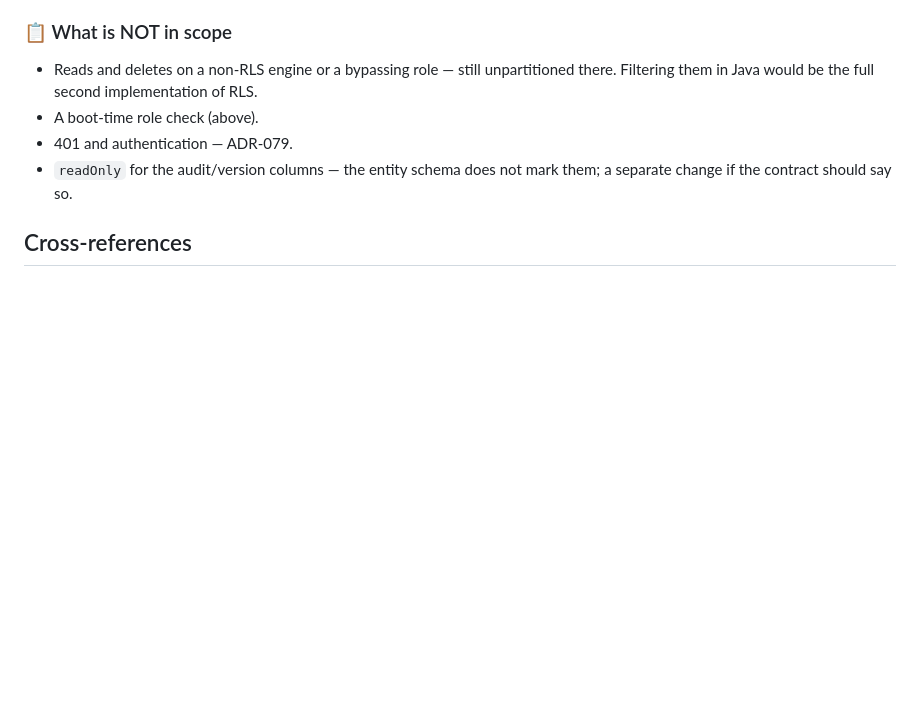
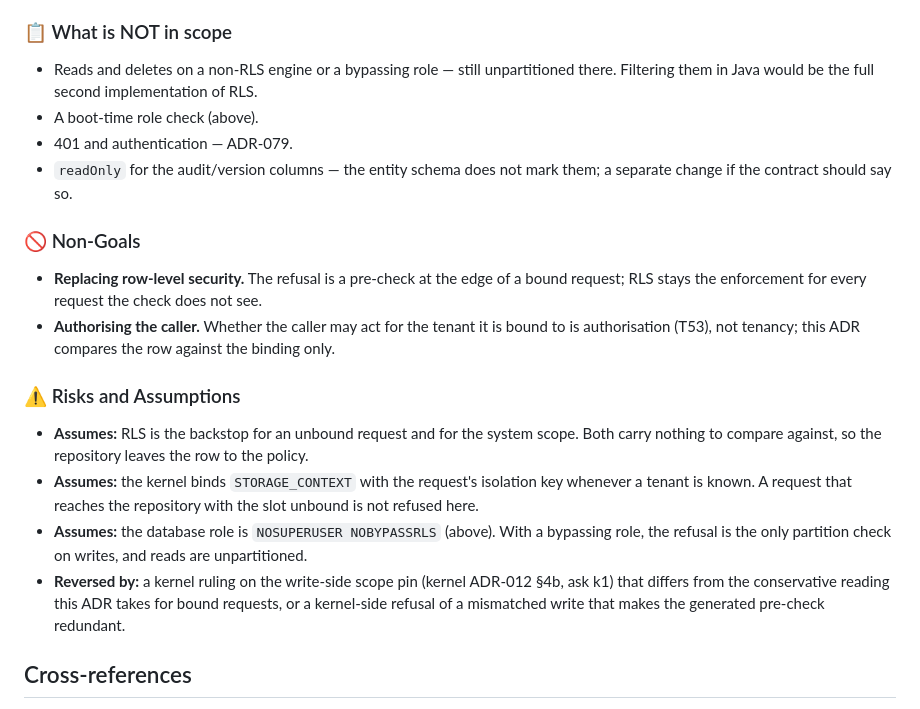
Before and after one commit to exeris-systems/exeris-tooling, a Markdown page: docs/adr/ADR-090-reject-mismatched-tenant.md, the part around the change. Rendered like a GitHub page; blank space fills up the shorter version.

Commit message:
docs(adr): ADR-090 states its non-goals, assumptions and what would reverse it
Refs: ADR-090

Co-Authored-By: Claude Opus 5.5 <noreply@anthropic.com>

```diff
--- a/docs/adr/ADR-090-reject-mismatched-tenant.md
+++ b/docs/adr/ADR-090-reject-mismatched-tenant.md
@@ -206,6 +206,25 @@ generated code — and is recorded as a kernel ask in `ROADMAP.md`, not built he
 - `readOnly` for the audit/version columns — the entity schema does not mark them; a separate change
   if the contract should say so.
 
+### 🚫 Non-Goals
+
+- **Replacing row-level security.** The refusal is a pre-check at the edge of a bound request; RLS
+  stays the enforcement for every request the check does not see.
+- **Authorising the caller.** Whether the caller may act for the tenant it is bound to is
+  authorisation (T53), not tenancy; this ADR compares the row against the binding only.
+
+### ⚠️ Risks and Assumptions
+
+- **Assumes:** RLS is the backstop for an unbound request and for the system scope. Both carry
+  nothing to compare against, so the repository leaves the row to the policy.
+- **Assumes:** the kernel binds `STORAGE_CONTEXT` with the request's isolation key whenever a tenant is
+  known. A request that reaches the repository with the slot unbound is not refused here.
+- **Assumes:** the database role is `NOSUPERUSER NOBYPASSRLS` (above). With a bypassing role, the
+  refusal is the only partition check on writes, and reads are unpartitioned.
+- **Reversed by:** a kernel ruling on the write-side scope pin (kernel ADR-012 §4b, ask k1) that differs
+  from the conservative reading this ADR takes for bound requests, or a kernel-side refusal of a
+  mismatched write that makes the generated pre-check redundant.
+
 ## Cross-references
 
 - **ADR-076** — the typed-rejection pattern and the per-entity / repository-package placement reused
```
